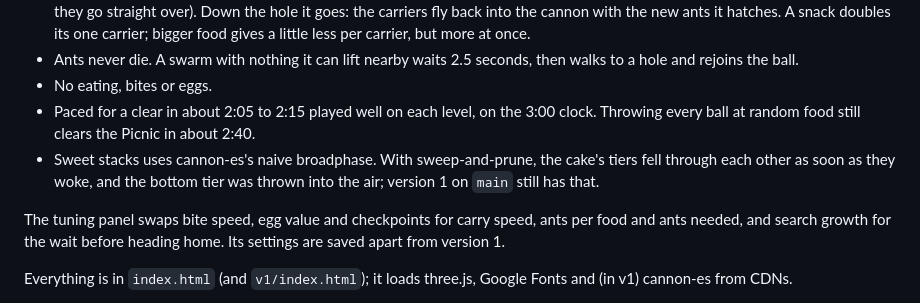
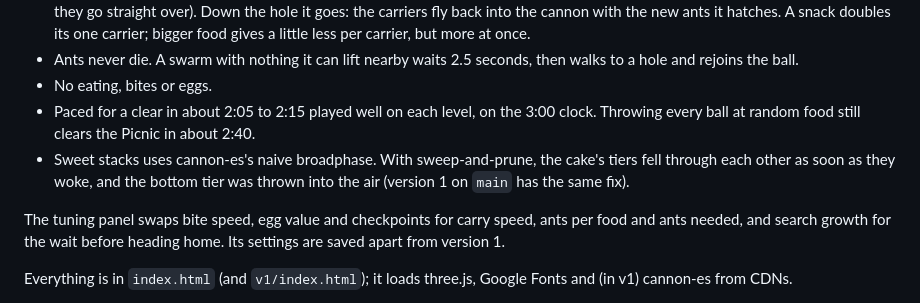
Before and after one commit to keremreboot/swarm-siege, a Markdown page: README.md, the part around the change. GitHub-like rendering.

Commit message:
README: v1 on main has the broadphase fix too
Co-Authored-By: Claude Opus 5.5 <noreply@anthropic.com>

```diff
--- a/README.md
+++ b/README.md
@@ -34,7 +34,7 @@ On this branch, `v1/index.html` is an alternate of version 1 where food is carri
 - Ants never die. A swarm with nothing it can lift nearby waits 2.5 seconds, then walks to a hole and rejoins the ball.
 - No eating, bites or eggs.
 - Paced for a clear in about 2:05 to 2:15 played well on each level, on the 3:00 clock. Throwing every ball at random food still clears the Picnic in about 2:40.
-- Sweet stacks uses cannon-es's naive broadphase. With sweep-and-prune, the cake's tiers fell through each other as soon as they woke, and the bottom tier was thrown into the air; version 1 on `main` still has that.
+- Sweet stacks uses cannon-es's naive broadphase. With sweep-and-prune, the cake's tiers fell through each other as soon as they woke, and the bottom tier was thrown into the air (version 1 on `main` has the same fix).
 
 The tuning panel swaps bite speed, egg value and checkpoints for carry speed, ants per food and ants needed, and search growth for the wait before heading home. Its settings are saved apart from version 1.
 
```
